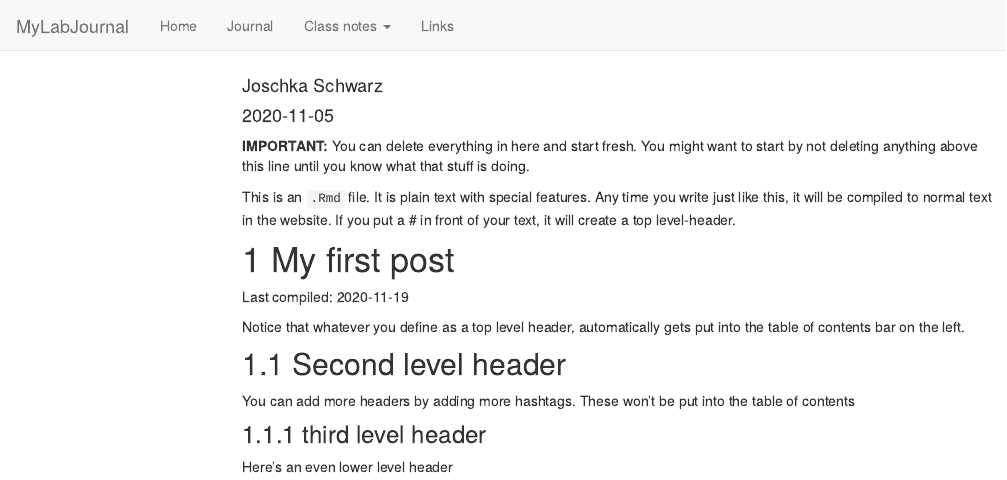
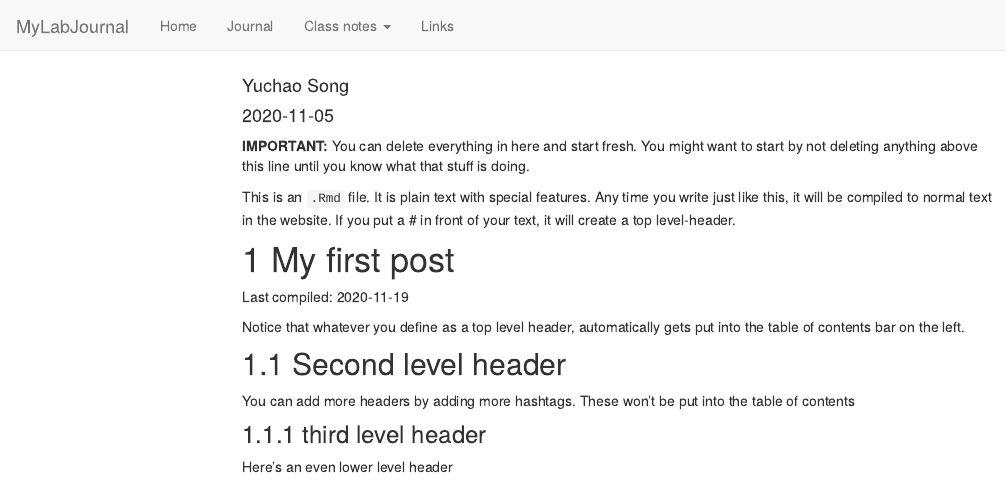
Before and after one commit to TUHHStartupEngineers/ws20-business-data-science-basics---lab-journal-Macaronsyc, an R Markdown document (journal.Rmd): the page in a window 1100 px wide, from its top. Rendered offline with R 4.5, knitr and Pandoc, with nearby package versions; code that draws random numbers runs with fixed seeds of ours; menus at the side of the page are left out.

Commit message:
Author changed

```diff
--- a/journal.Rmd
+++ b/journal.Rmd
@@ -1,6 +1,6 @@
 ---
 title: "Journal (reproducible report)"
-author: "Joschka Schwarz"
+author: "Yuchao Song"
 date: "2020-11-05"
 output:
   html_document:
```
